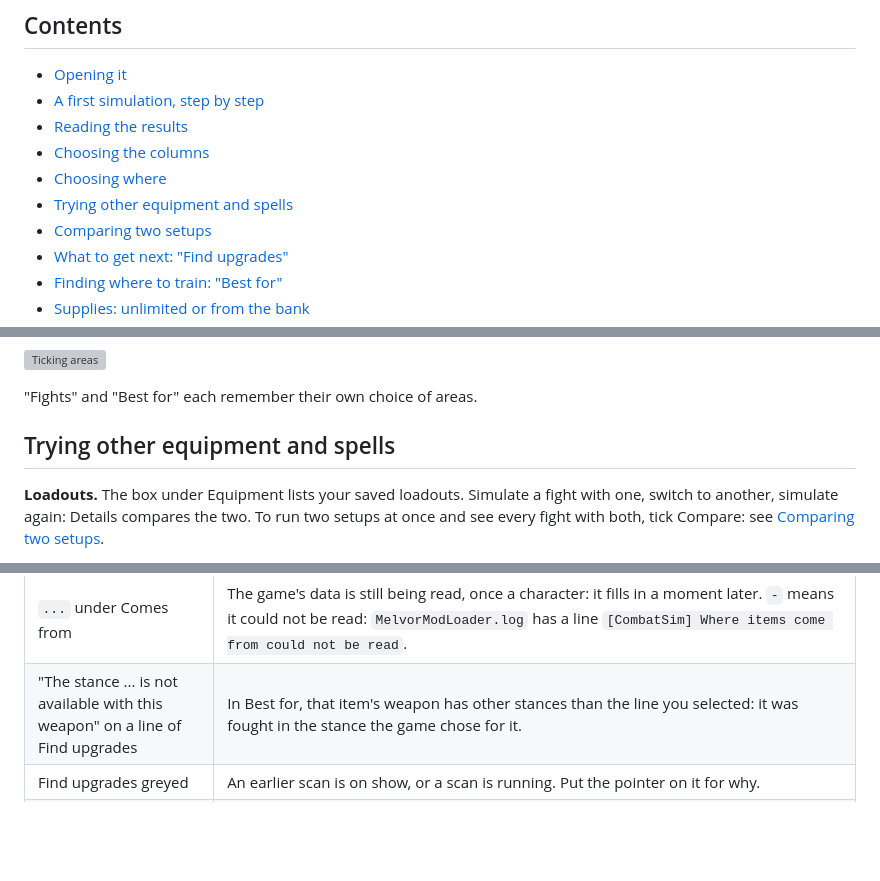
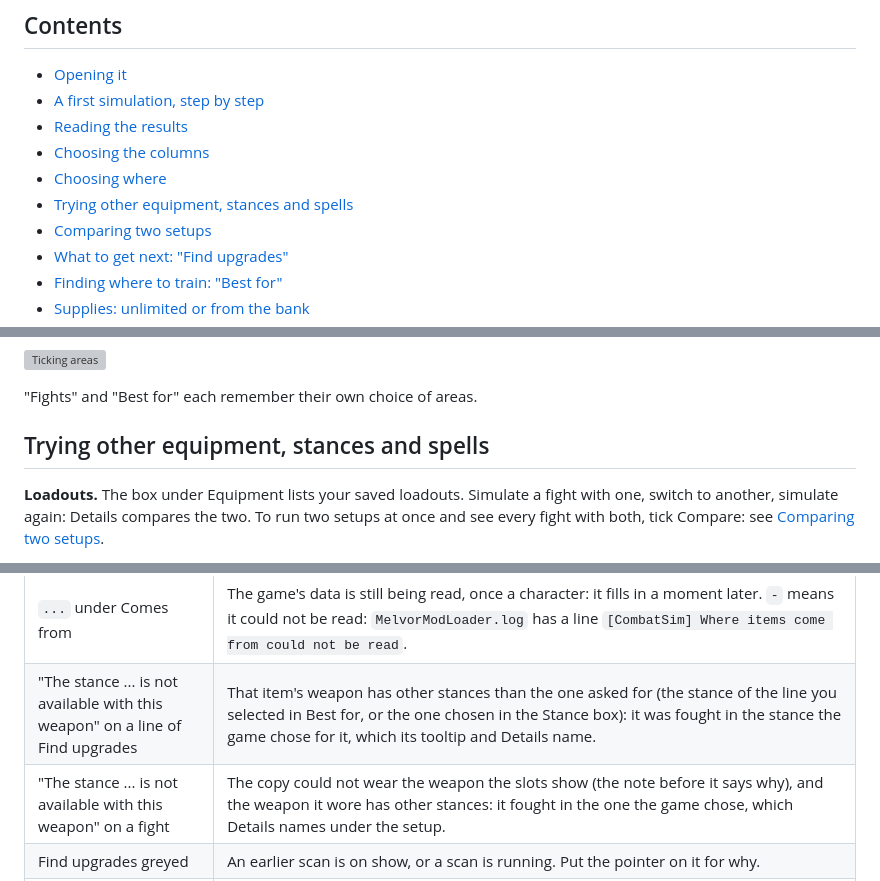
Before and after one commit to 149segolte/melvor-idle-2-qol-mods, a Markdown page: mods/CombatSim/README.md, 3 parts joined by grey strips. GitHub-like rendering; blank space fills up the shorter version; grey boxes are pictures that could not be loaded.

```diff
--- a/mods/CombatSim/README.md
+++ b/mods/CombatSim/README.md
@@ -28,7 +28,7 @@ hidden game and runs the game's own combat on it. Nothing the copy does is ever
 - [Reading the results](#reading-the-results)
 - [Choosing the columns](#choosing-the-columns)
 - [Choosing where](#choosing-where)
-- [Trying other equipment and spells](#trying-other-equipment-and-spells)
+- [Trying other equipment, stances and spells](#trying-other-equipment-stances-and-spells)
 - [Comparing two setups](#comparing-two-setups)
 - [What to get next: "Find upgrades"](#what-to-get-next-find-upgrades)
 - [Finding where to train: "Best for"](#finding-where-to-train-best-for)
@@ -258,7 +266,7 @@ fights you have ticked: an area is one fight per enemy in it, a dungeon is one f
 
 "Fights" and "Best for" each remember their own choice of areas.
 
-## Trying other equipment and spells
+## Trying other equipment, stances and spells
 
 **Loadouts.** The box under Equipment lists your saved loadouts. Simulate a fight with one, switch to
 another, simulate again: Details compares the two. To run two setups at once and see every fight with both,
@@ -691,7 +727,8 @@ Everything is in `mods\CombatSim`:
 | A line of Find upgrades with a gold note beside the name and no numbers | The copy did not put the item on as asked, and the note is why: no arrows in your bank with supplies From bank, or an item the game would not equip. |
 | Simulate greyed in the panel of Find upgrades | The line beside it says why: more than 40 items (tick fewer slots, or where they come from), no item in your choice, the game's data still being read, or a scan running. |
 | `...` under Comes from | The game's data is still being read, once a character: it fills in a moment later. `-` means it could not be read: `MelvorModLoader.log` has a line `[CombatSim] Where items come from could not be read`. |
-| "The stance ... is not available with this weapon" on a line of Find upgrades | In Best for, that item's weapon has other stances than the line you selected: it was fought in the stance the game chose for it. |
+| "The stance ... is not available with this weapon" on a line of Find upgrades | That item's weapon has other stances than the one asked for (the stance of the line you selected in Best for, or the one chosen in the Stance box): it was fought in the stance the game chose for it, which its tooltip and Details name. |
+| "The stance ... is not available with this weapon" on a fight | The copy could not wear the weapon the slots show (the note before it says why), and the weapon it wore has other stances: it fought in the one the game chose, which Details names under the setup. |
 | Find upgrades greyed | An earlier scan is on show, or a scan is running. Put the pointer on it for why. |
 | No Find upgrades button under Details | No fight is selected, or a game update changed what it reads: `MelvorModLoader.log` then has a line `[CombatSim] Find upgrades is switched off`. The rest of the simulator works as before. |
 | "Your equipment or bank changed after the words above Fight were written" | Something changed between the text and your click. Nothing was put on and no fight was started: read the new text, then press Fight again. |
```
Also changed, not shown: other parts of mods/CombatSim/README.md (+66 -30 lines), CHANGELOG.md (+6 -0 lines), docs/img/combat-simulator-stance-list.png (added), docs/img/combat-simulator-stance.png (added), 15 other files.
